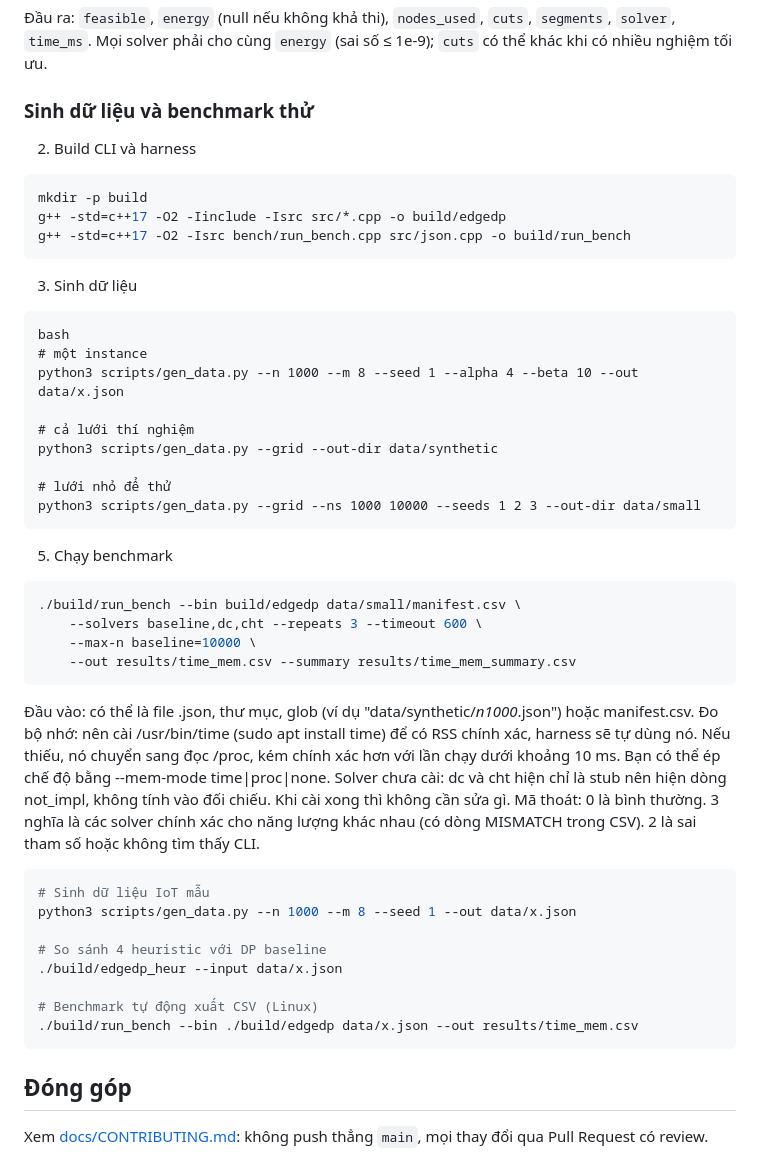
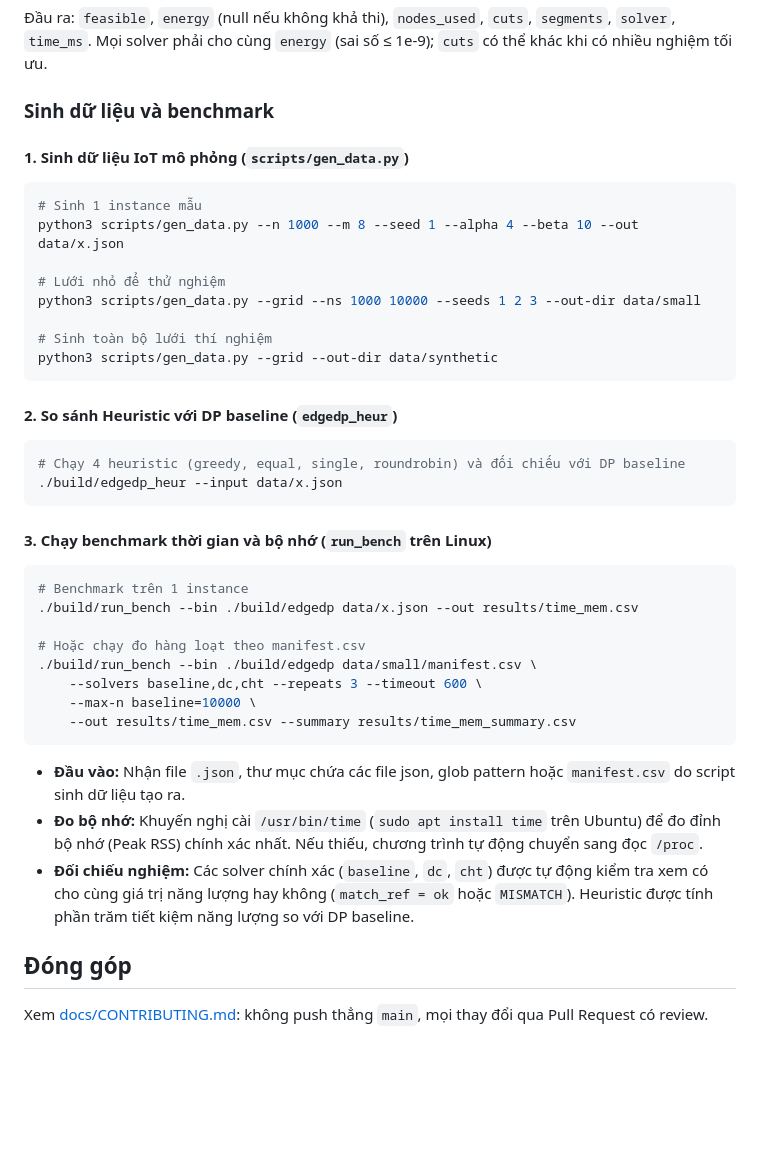
Before and after one commit to Thuha69-hihi/edge-dp-schedule, a Markdown page: README.md, the part around the change. Rendered like a GitHub page; blank space fills up the shorter version.

Commit message:
docs: cap nhat toan dien README ve cau truc, heuristics va run_bench

````diff
--- a/README.md
+++ b/README.md
@@ -62,49 +62,44 @@ Có thể thêm `seed`, `source` để tái tạo thí nghiệm.
 Đầu ra: `feasible`, `energy` (null nếu không khả thi), `nodes_used`, `cuts`, `segments`, `solver`, `time_ms`.
 Mọi solver phải cho cùng `energy` (sai số ≤ 1e-9); `cuts` có thể khác khi có nhiều nghiệm tối ưu.
 
-### Sinh dữ liệu và benchmark thử
-2. Build CLI và harness
+### Sinh dữ liệu và benchmark
+
+#### 1. Sinh dữ liệu IoT mô phỏng (`scripts/gen_data.py`)
 
 ```bash
-mkdir -p build
-g++ -std=c++17 -O2 -Iinclude -Isrc src/*.cpp -o build/edgedp
-g++ -std=c++17 -O2 -Isrc bench/run_bench.cpp src/json.cpp -o build/run_bench
-```
-3. Sinh dữ liệu
-```
-bash
-# một instance
+# Sinh 1 instance mẫu
 python3 scripts/gen_data.py --n 1000 --m 8 --seed 1 --alpha 4 --beta 10 --out data/x.json
 
-# cả lưới thí nghiệm
+# Lưới nhỏ để thử nghiệm
+python3 scripts/gen_data.py --grid --ns 1000 10000 --seeds 1 2 3 --out-dir data/small
+
+# Sinh toàn bộ lưới thí nghiệm
 python3 scripts/gen_data.py --grid --out-dir data/synthetic
+```
 
-# lưới nhỏ để thử
-python3 scripts/gen_data.py --grid --ns 1000 10000 --seeds 1 2 3 --out-dir data/small
-```
-5. Chạy benchmark
+#### 2. So sánh Heuristic với DP baseline (`edgedp_heur`)
 
 ```bash
-./build/run_bench --bin build/edgedp data/small/manifest.csv \
+# Chạy 4 heuristic (greedy, equal, single, roundrobin) và đối chiếu với DP baseline
+./build/edgedp_heur --input data/x.json
+```
+
+#### 3. Chạy benchmark thời gian và bộ nhớ (`run_bench` trên Linux)
+
+```bash
+# Benchmark trên 1 instance
+./build/run_bench --bin ./build/edgedp data/x.json --out results/time_mem.csv
+
+# Hoặc chạy đo hàng loạt theo manifest.csv
+./build/run_bench --bin ./build/edgedp data/small/manifest.csv \
     --solvers baseline,dc,cht --repeats 3 --timeout 600 \
     --max-n baseline=10000 \
     --out results/time_mem.csv --summary results/time_mem_summary.csv
 ```
-Đầu vào: có thể là file .json, thư mục, glob (ví dụ "data/synthetic/*_n1000_*.json") hoặc manifest.csv.
-Đo bộ nhớ: nên cài /usr/bin/time (sudo apt install time) để có RSS chính xác, harness sẽ tự dùng nó. Nếu thiếu, nó chuyển sang đọc /proc, kém chính xác hơn với lần chạy dưới khoảng 10 ms. Bạn có thể ép chế độ bằng --mem-mode time|proc|none.
-Solver chưa cài: dc và cht hiện chỉ là stub nên hiện dòng not_impl, không tính vào đối chiếu. Khi cài xong thì không cần sửa gì.
-Mã thoát: 0 là bình thường. 3 nghĩa là các solver chính xác cho năng lượng khác nhau (có dòng MISMATCH trong CSV). 2 là sai tham số hoặc không tìm thấy CLI.
 
-```bash
-# Sinh dữ liệu IoT mẫu
-python3 scripts/gen_data.py --n 1000 --m 8 --seed 1 --out data/x.json
-
-# So sánh 4 heuristic với DP baseline
-./build/edgedp_heur --input data/x.json
-
-# Benchmark tự động xuất CSV (Linux)
-./build/run_bench --bin ./build/edgedp data/x.json --out results/time_mem.csv
-```
+* **Đầu vào:** Nhận file `.json`, thư mục chứa các file json, glob pattern hoặc `manifest.csv` do script sinh dữ liệu tạo ra.
+* **Đo bộ nhớ:** Khuyến nghị cài `/usr/bin/time` (`sudo apt install time` trên Ubuntu) để đo đỉnh bộ nhớ (Peak RSS) chính xác nhất. Nếu thiếu, chương trình tự động chuyển sang đọc `/proc`.
+* **Đối chiếu nghiệm:** Các solver chính xác (`baseline`, `dc`, `cht`) được tự động kiểm tra xem có cho cùng giá trị năng lượng hay không (`match_ref = ok` hoặc `MISMATCH`). Heuristic được tính phần trăm tiết kiệm năng lượng so với DP baseline.
 
 ## Đóng góp
 Xem [docs/CONTRIBUTING.md](docs/CONTRIBUTING.md): không push thẳng `main`, mọi thay đổi qua Pull Request có review.
````
